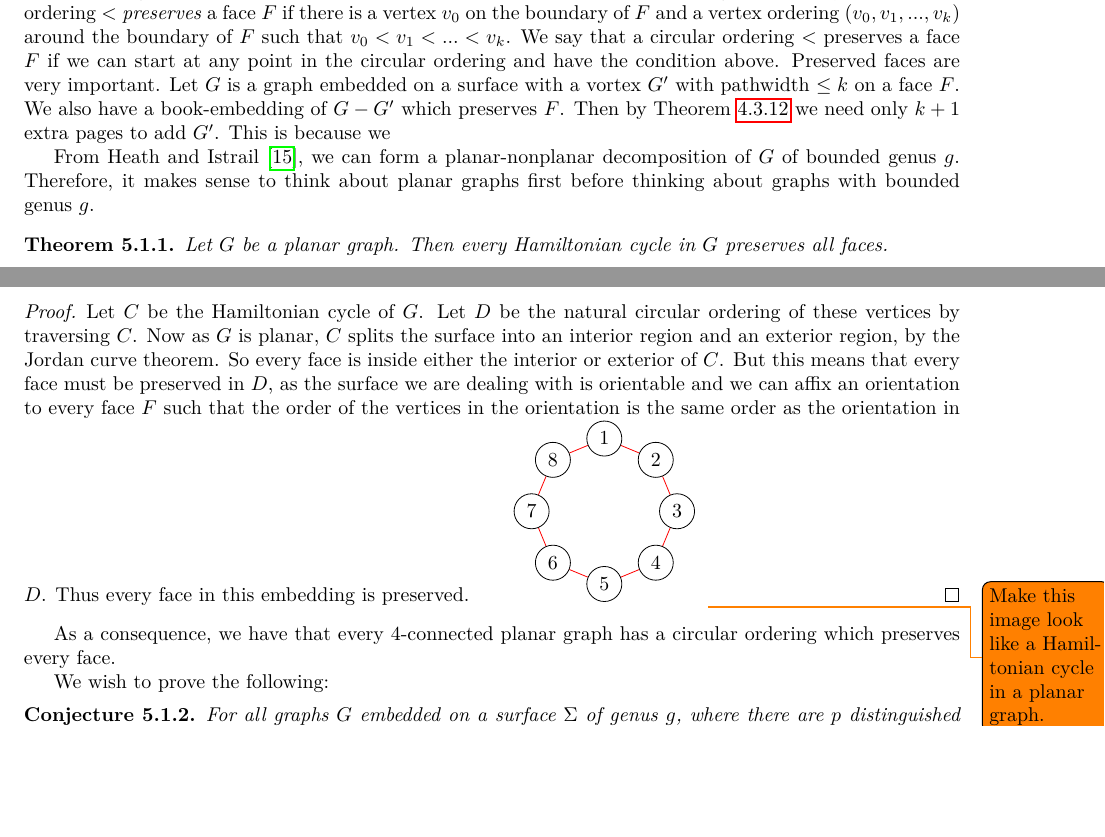
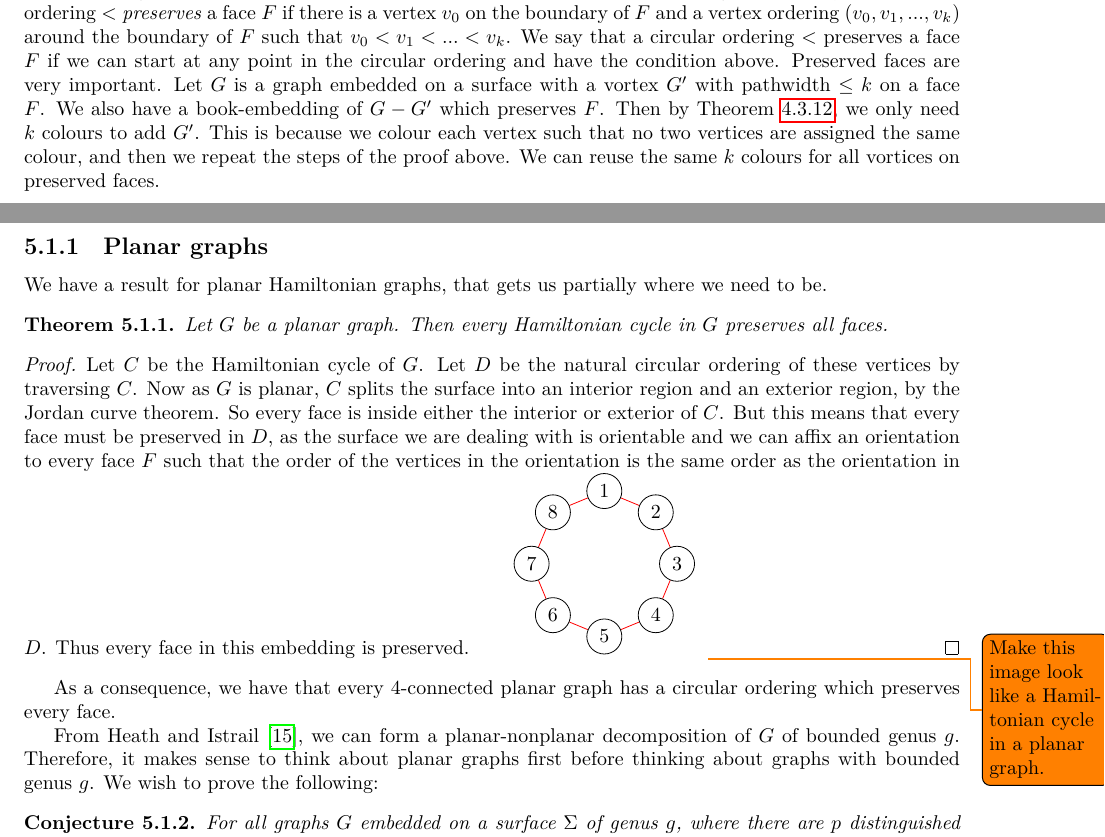
Before and after one commit to ErickLuu/Honours-Project-Notes, a LaTeX thesis (Notes/Structural Graph Theory/thesis.tex, which reads Notes/Structural Graph Theory/chapters/proofattempt.tex): two parts of pages 25 and 26 of 30, joined at a grey line, cut so that both start at the same text, the shorter picture padded with empty space. Compiled offline with LuaLaTeX.

Commit message:
txs auto checkin

```diff
--- a/Notes/Structural Graph Theory/chapters/proofattempt.tex
+++ b/Notes/Structural Graph Theory/chapters/proofattempt.tex
@@ -20,22 +20,23 @@ The most problematic section is dealing with vortices  on surfaces (for referenc
 
 We aim to work with vortices by considering how an ordering affects the face that the vortex is sitting on, and seeing what happens when the vertex is added onto the face.
 Let $G$ be a graph. We say that a vertex ordering $<$ \textit{preserves} a face $F$ if there is a vertex $v_0$ on the boundary of $F$ and a vertex ordering $(v_0, v_1, ..., v_k)$ around the boundary of $F$ such that $v_0 < v_1 < ... < v_k$. We say that a circular ordering $<$ preserves a face $F$ if we can start at any point in the circular ordering and have the condition above.
-Preserved faces are very important. Let $G$ is a graph embedded on a surface with a vortex $G'$ with pathwidth $\leq k$ on a face $F$. We also have a book-embedding of $G - G'$ which preserves $F$. Then by \cref{thm:bded_treewidth_bded_pagenumber} we need only $k + 1$ extra pages to add $G'$. This is because we
+Preserved faces are very important. Let $G$ is a graph embedded on a surface with a vortex $G'$ with pathwidth $\leq k$ on a face $F$. We also have a book-embedding of $G - G'$ which preserves $F$. Then by \cref{thm:bded_treewidth_bded_pagenumber}, we only need $k$ colours to add $G'$. This is because we colour each vertex such that no two vertices are assigned the same colour, and then we repeat the steps of the proof above. We can reuse the same $k$ colours for all vortices on preserved faces.
 
-
-From Heath and Istrail \cite{heathPagenumberGenusGraphs1992}, we can form a planar-nonplanar decomposition of $G$ of bounded genus $g$. Therefore, it makes sense to think about planar graphs first before thinking about graphs with bounded genus $g$.
+\subsection{Planar graphs}
+We have a result for planar Hamiltonian graphs, that gets us partially where we need to be.
 \begin{theorem}
 	Let $G$ be a planar graph. Then every Hamiltonian cycle in $G$ preserves all faces.
 \end{theorem}
 
 \begin{proof}
-	 Let $C$ be the Hamiltonian cycle of $G$. Let $D$ be the natural circular ordering of these vertices by traversing $C$. Now as $G$ is planar, $C$ splits the surface into an interior region and an exterior region, by the Jordan curve theorem. So every face is inside either the interior or exterior of $C$. But this means that every face must be preserved in $D$, as the surface we are dealing with is orientable and we can affix an orientation to every face $F$ such that the order of the vertices in the orientation is the same order as the orientation in $D$. Thus every face in this embedding is preserved.
+	Let $C$ be the Hamiltonian cycle of $G$. Let $D$ be the natural circular ordering of these vertices by traversing $C$. Now as $G$ is planar, $C$ splits the surface into an interior region and an exterior region, by the Jordan curve theorem. So every face is inside either the interior or exterior of $C$. But this means that every face must be preserved in $D$, as the surface we are dealing with is orientable and we can affix an orientation to every face $F$ such that the order of the vertices in the orientation is the same order as the orientation in $D$. Thus every face in this embedding is preserved.
 	\input{"chapters/figures/4-connected-planar-graph with cycle"}
 	\todo{Make this image look like a Hamiltonian cycle in a planar graph.}
 \end{proof}
 As a consequence, we have that every 4-connected planar graph has a circular ordering which preserves every face.
 
 
+From Heath and Istrail \cite{heathPagenumberGenusGraphs1992}, we can form a planar-nonplanar decomposition of $G$ of bounded genus $g$. Therefore, it makes sense to think about planar graphs first before thinking about graphs with bounded genus $g$.
 We wish to prove the following:
 
 \begin{conjecture}\label{conj:4-planar graphs}
```
